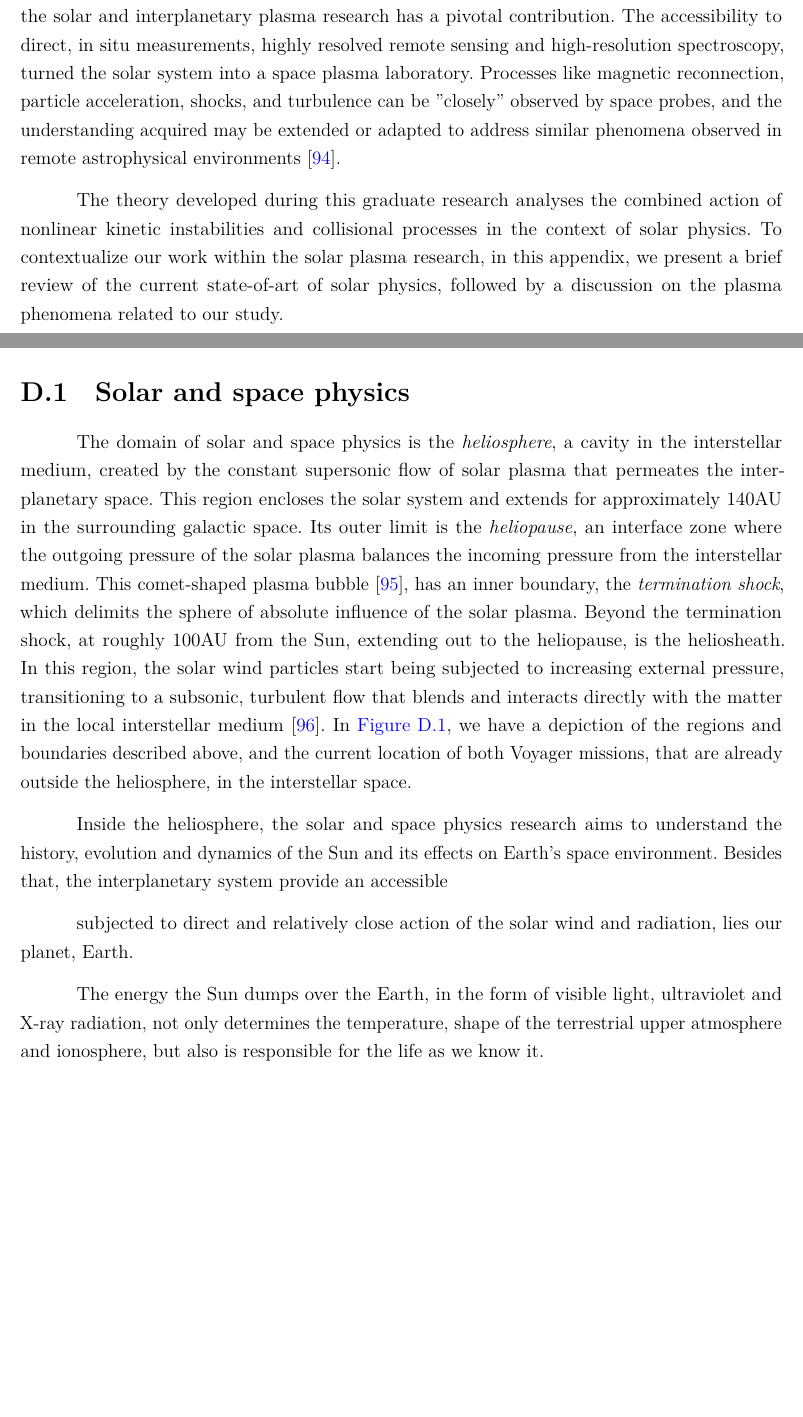
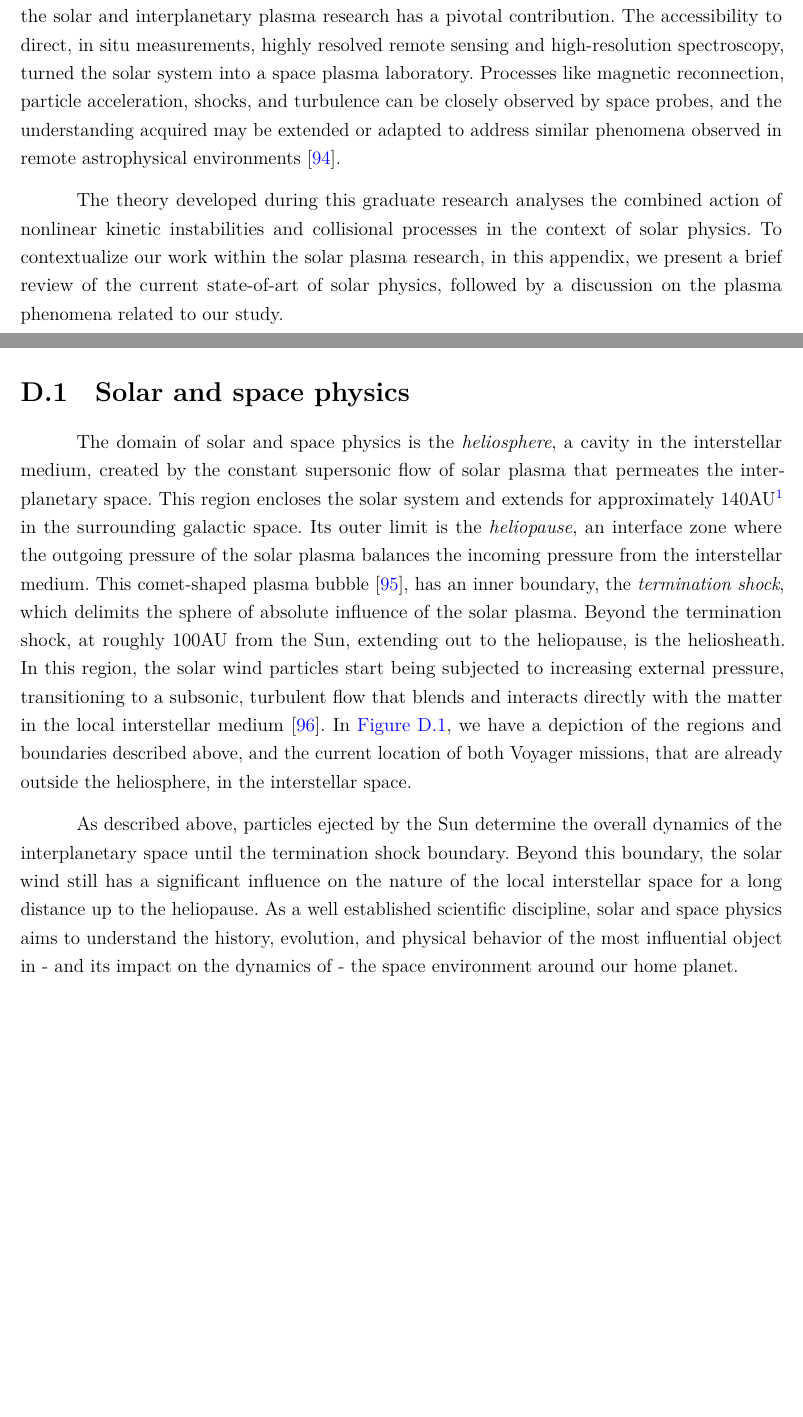
Before and after one commit to satigik/thesis, a LaTeX thesis (thesis.tex): two parts of pages 51 and 52 of 64, joined at a grey line, cut so that both start at the same text, the shorter picture padded with empty space. Compiled offline with LuaLaTeX.

Commit message:
*** empty log message ***

```diff
--- a/thesis.tex
+++ b/thesis.tex
@@ -3344,7 +3344,7 @@ plasma research has a pivotal contribution. The accessibility to direct,
 in situ measurements, highly resolved remote sensing and high-resolution
 spectroscopy, turned the solar system into a space plasma laboratory.
 Processes like magnetic reconnection, particle acceleration, shocks, and
-turbulence can be "closely" observed by space probes, and the understanding
+turbulence can be closely observed by space probes, and the understanding
 acquired may be extended or adapted to address similar phenomena observed
 in remote astrophysical environments \cite{NAP10477}.
 
@@ -3361,19 +3361,22 @@ plasma phenomena related to our study.
 The domain of solar and space physics is the \emph{heliosphere}, a cavity in
 the interstellar medium, created by the constant supersonic flow of solar
 plasma that permeates the interplanetary space. This region encloses the solar
-system and extends for approximately $140\unit{AU}$ in the surrounding galactic
-space. Its outer limit is the \emph{heliopause}, an interface zone where the
-outgoing pressure of the solar plasma balances the incoming pressure from the
-interstellar medium. This comet-shaped plasma bubble \cite{Dialynas2017}, has
-an inner boundary, the \emph{termination shock}, which delimits the sphere
-of absolute influence of the solar plasma. Beyond the termination shock, at
-roughly $100\unit{AU}$ from the Sun, extending out to the heliopause, is the
-heliosheath. In this region, the solar wind particles start being subjected to
-increasing external pressure, transitioning to a subsonic, turbulent flow that
-blends and interacts directly with the matter in the local interstellar medium
-\cite{NAP13060}. In \autoref{figD1}, we have a depiction of the regions and
-boundaries described above, and the current location of both Voyager missions,
-that are already outside the heliosphere, in the interstellar space.
+system and extends for approximately $140\unit{AU}$\footnote{$1\unit{AU}=150
+  \times 10^6\unit{km}$, where AU means \emph{astronomical unit}, which is
+  defined as the mean distance between the Sun and the Earth.} in the
+surrounding galactic space. Its outer limit is the \emph{heliopause}, an
+interface zone where the outgoing pressure of the solar plasma balances the
+incoming pressure from the interstellar medium. This comet-shaped plasma bubble
+\cite{Dialynas2017}, has an inner boundary, the \emph{termination shock}, which
+delimits the sphere of absolute influence of the solar plasma. Beyond the
+termination shock, at roughly $100\unit{AU}$ from the Sun, extending out to the
+heliopause, is the heliosheath. In this region, the solar wind particles start
+being subjected to increasing external pressure, transitioning to a subsonic,
+turbulent flow that blends and interacts directly with the matter in the local
+interstellar medium \cite{NAP13060}. In \autoref{figD1}, we have a depiction of
+the regions and boundaries described above, and the current location of both
+Voyager missions, that are already outside the heliosphere, in the interstellar
+space.
 \begin{figure}[h]
   \begin{center}
     \includegraphics[width=0.9\textwidth]{solar_system_env.png}
@@ -3387,18 +3390,22 @@ that are already outside the heliosphere, in the interstellar space.
 \end{figure}
 
 
-Inside the heliosphere, the solar and space physics research aims to understand
-the history, evolution and dynamics of the Sun and its effects on Earth's space
-environment. Besides that, the interplanetary system provide an accessible
-
-subjected to direct and relatively close action of
-the solar wind and radiation, lies our planet, Earth.
-
-The energy the Sun
-dumps over the Earth, in the form of visible light, ultraviolet and X-ray
-radiation, not only determines the temperature, shape of the terrestrial
-upper atmosphere and ionosphere, but also is responsible for the life as
-we know it.
+As described above, particles ejected by the Sun determine the overall
+dynamics of the interplanetary space until the termination shock boundary.
+Beyond this boundary, the solar wind still has a significant influence on
+the nature of the local interstellar space for a long distance up to the
+heliopause. As a well established scientific discipline, solar and space
+physics aims to understand the history, evolution, and physical behavior
+of the most influential object in - and its impact on the dynamics of -
+the space environment around our home planet.
+
+% is not only
+% a matter of scientific curiosity.
+% Therefore, as a well established scientific discipline,
+% solar and space physics aims to understand the history, evolution, and
+% physical behavior of the most influential object in the space environment
+% around our home planet.
+
 
 
 
```
